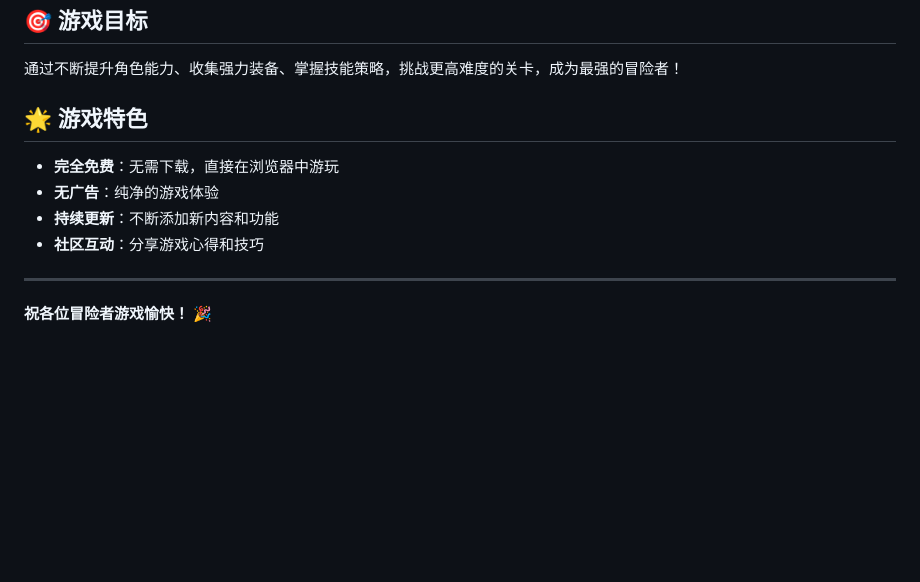
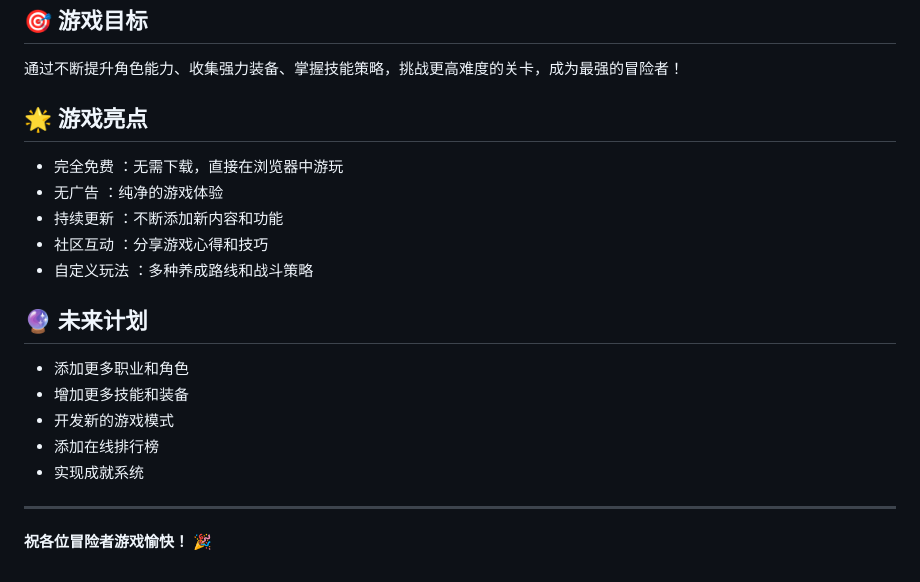
Before and after one commit to 18269722012/miniature-bassoon, a Markdown page: README.md, the part around one of its changes. GitHub-like rendering; blank space fills up the shorter version.

```diff
--- a/README.md
+++ b/README.md
@@ -86,11 +101,17 @@
 通过不断提升角色能力、收集强力装备、掌握技能策略，挑战更高难度的关卡，成为最强的冒险者！
 
-## 🌟 游戏特色
-
-- **完全免费**：无需下载，直接在浏览器中游玩
-- **无广告**：纯净的游戏体验
-- **持续更新**：不断添加新内容和功能
-- **社区互动**：分享游戏心得和技巧
+## 🌟 游戏亮点
+- 完全免费 ：无需下载，直接在浏览器中游玩
+- 无广告 ：纯净的游戏体验
+- 持续更新 ：不断添加新内容和功能
+- 社区互动 ：分享游戏心得和技巧
+- 自定义玩法 ：多种养成路线和战斗策略
+## 🔮 未来计划
+- 添加更多职业和角色
+- 增加更多技能和装备
+- 开发新的游戏模式
+- 添加在线排行榜
+- 实现成就系统
 
 ---
 
```
Also changed, not shown: other parts of README.md (+67 -52 lines).
